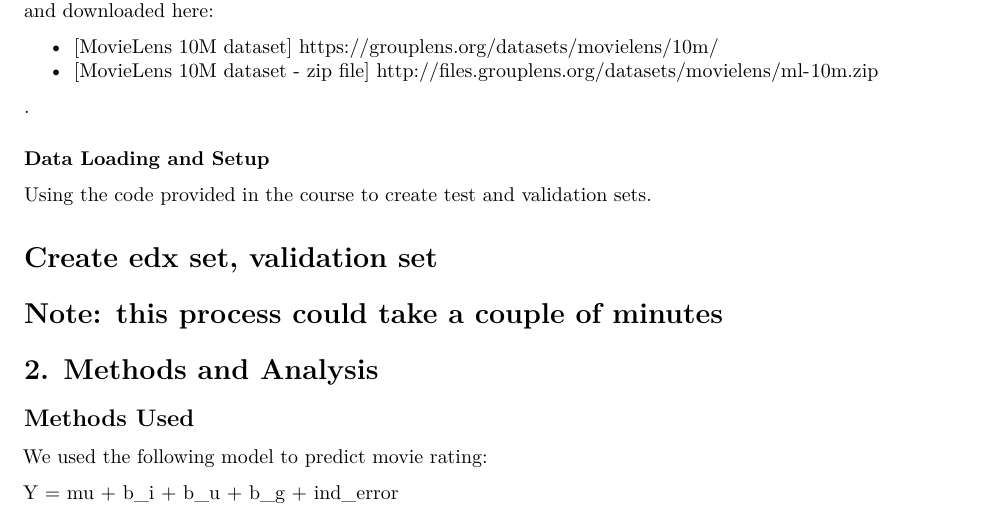
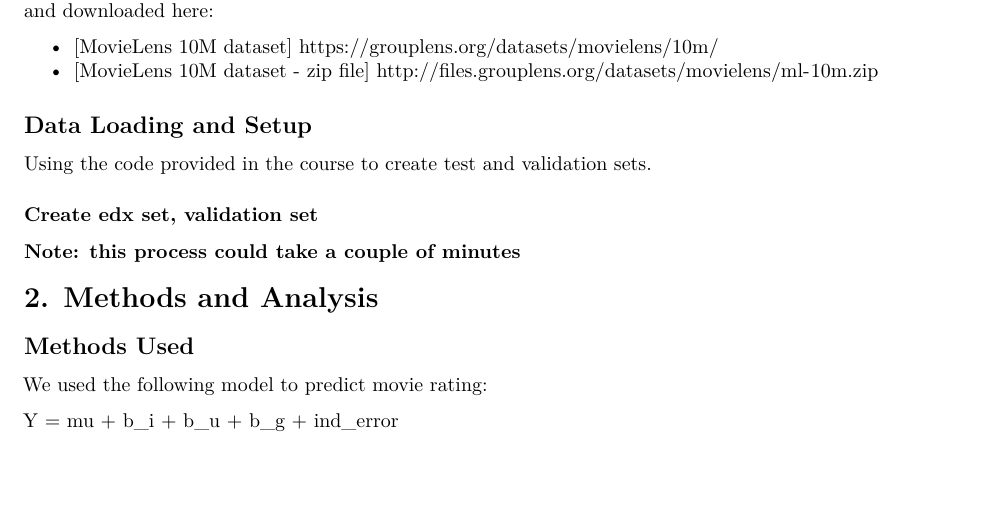
Before and after one commit to ishtihoss/datasciencecapstone, an R Markdown document (movielensreport_rmarkdown.Rmd): part of page 1 of 7, cut so that both start at the same text, the shorter picture padded with empty space. Rendered offline with R 4.5, knitr and Pandoc, then LaTeX, with nearby package versions; some code elsewhere in the file could not run offline.

Commit message:
minor formatting for knitting

````diff
--- a/movielensreport_rmarkdown.Rmd
+++ b/movielensreport_rmarkdown.Rmd
@@ -26,18 +26,16 @@ For this project a movie rating predictor is created using the 'MovieLens' datas
   - [MovieLens 10M dataset - zip file] http://files.grouplens.org/datasets/movielens/ml-10m.zip
 
 
-.
-
-### Data Loading and Setup
+## Data Loading and Setup
 
 Using the code provided in the course to create test and validation sets.
 
 
 ################################
-# Create edx set, validation set
+### Create edx set, validation set
 ################################
 
-# Note: this process could take a couple of minutes
+### Note: this process could take a couple of minutes
 
 ```{r, include=FALSE}
 if(!require(tidyverse)) install.packages("tidyverse", repos = "http://cran.us.r-project.org")
````
Also changed, not shown: movielensreport_rmarkdown.Rmd (2 more changed lines).
